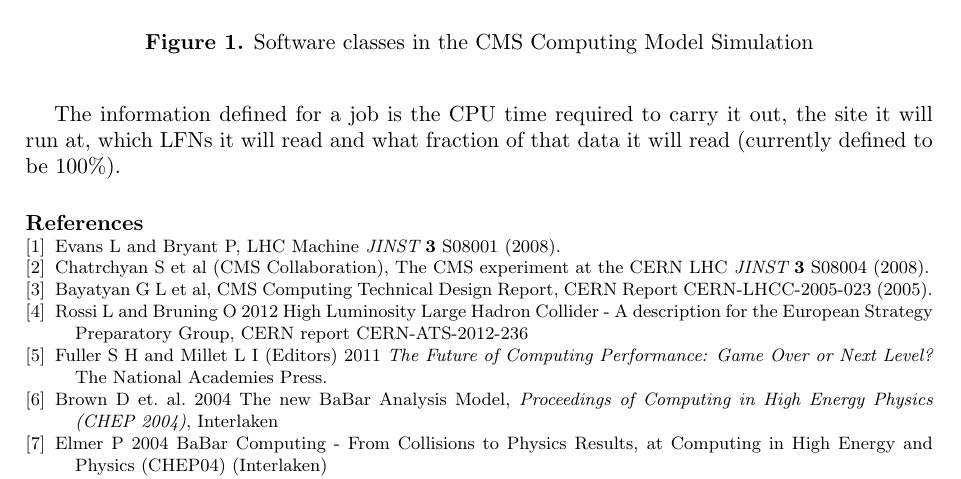
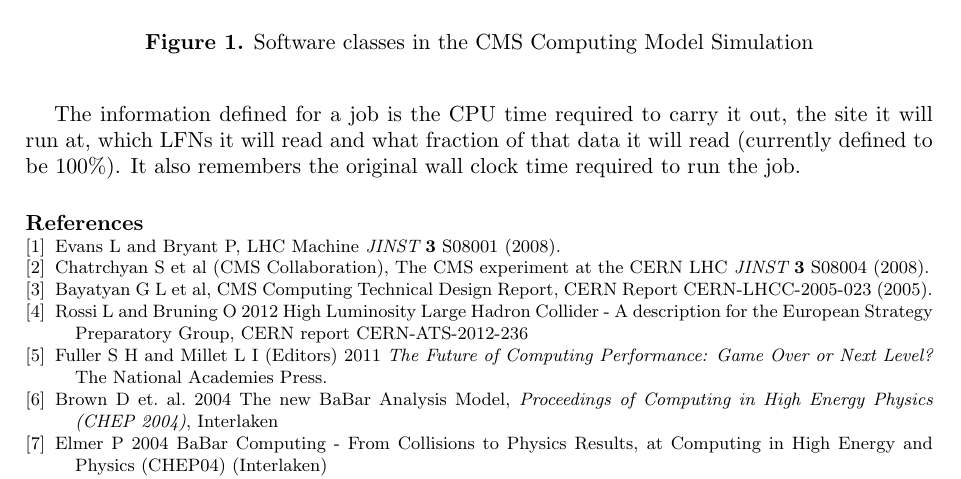
Before and after one commit to gowdy/chep15, a LaTeX document (sitesim.tex): part of page 3 of 3, cut so that both start at the same text. Compiled offline with pdfLaTeX; a LaTeX package or settings file that is missing is left out.

Commit message:
mention original wall clock time

```diff
--- a/sitesim.tex
+++ b/sitesim.tex
@@ -144,7 +144,10 @@ have files stored.
 
 The information defined for a job is the CPU time required to carry it
 out, the site it will run at, which LFNs it will read and what
-fraction of that data it will read (currently defined to be 100\%).
+fraction of that data it will read (currently defined to be 100\%). It
+also remembers the original wall clock time required to run the job.
+
+
 
 \section*{References}
 \begin{thebibliography}{9}
```
